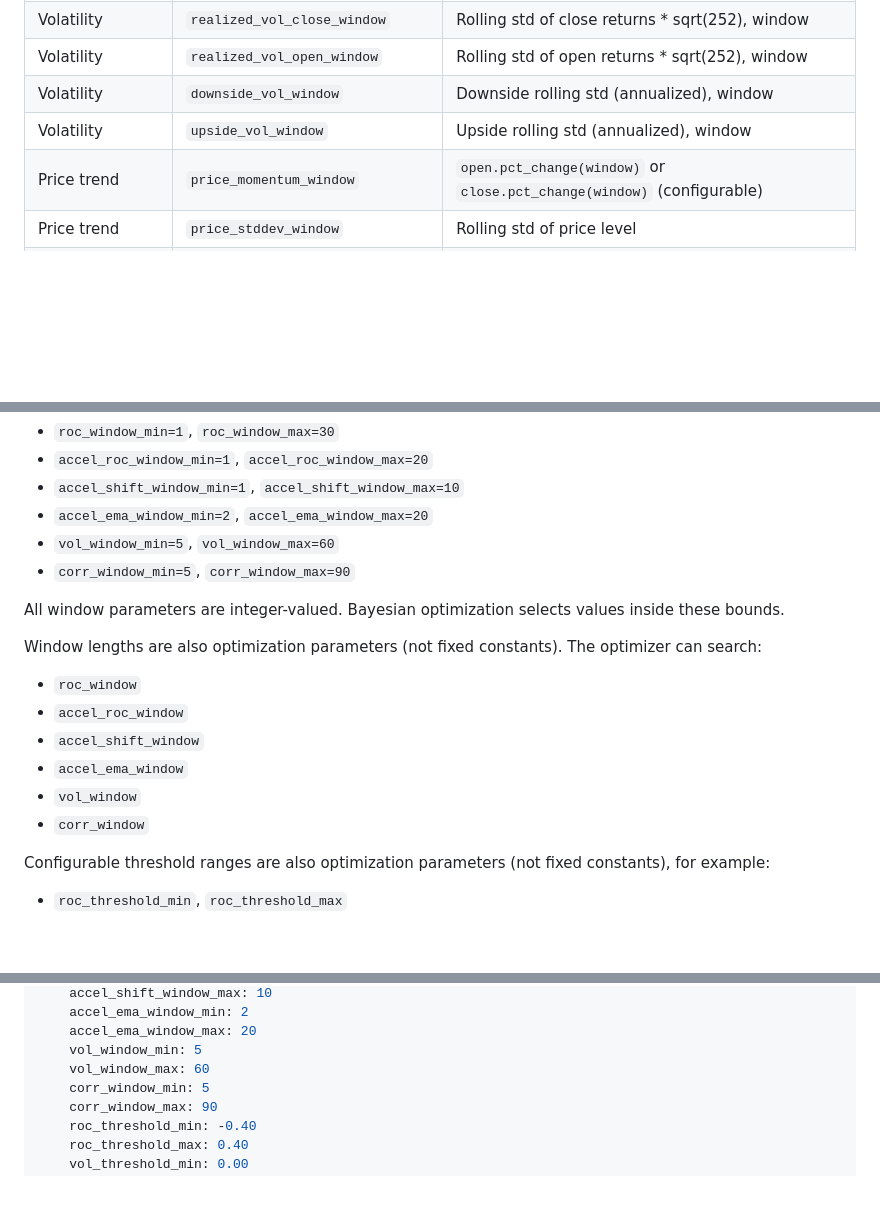
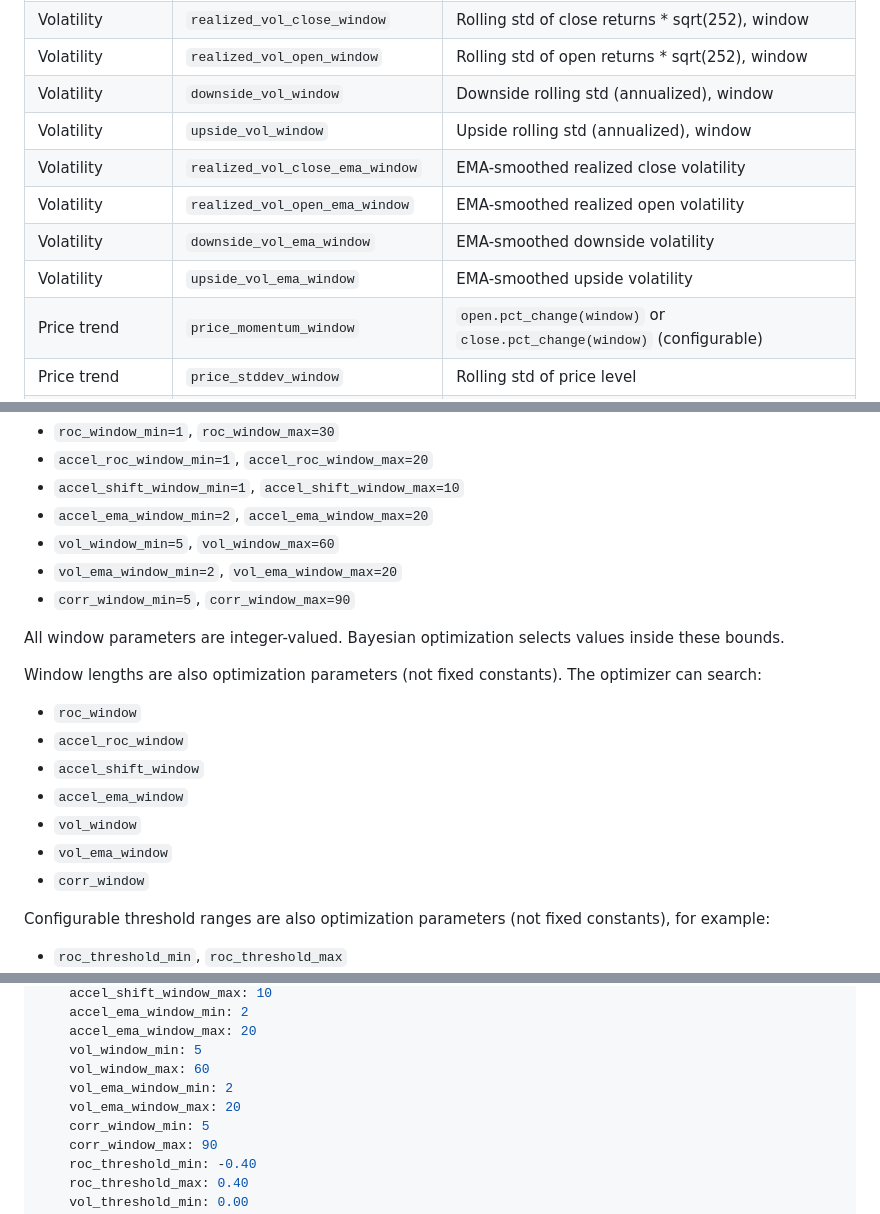
Before and after one commit to larytet-py/ml, a Markdown page: constrained_bayesian_optimization_plan.md, 3 parts joined by grey strips. GitHub-like rendering; blank space fills up the shorter version.

Commit message:
bayesian

```diff
--- a/constrained_bayesian_optimization_plan.md
+++ b/constrained_bayesian_optimization_plan.md
@@ -55,6 +55,10 @@ All features are calculated per `(symbol, date)` row unless stated otherwise.
 | Volatility | `realized_vol_open_window` | Rolling std of open returns * sqrt(252), window |
 | Volatility | `downside_vol_window` | Downside rolling std (annualized), window |
 | Volatility | `upside_vol_window` | Upside rolling std (annualized), window |
+| Volatility | `realized_vol_close_ema_window` | EMA-smoothed realized close volatility |
+| Volatility | `realized_vol_open_ema_window` | EMA-smoothed realized open volatility |
+| Volatility | `downside_vol_ema_window` | EMA-smoothed downside volatility |
+| Volatility | `upside_vol_ema_window` | EMA-smoothed upside volatility |
 | Price trend | `price_momentum_window` | `open.pct_change(window)` or `close.pct_change(window)` (configurable) |
 | Price trend | `price_stddev_window` | Rolling std of price level |
 | Volume lag | `volume_lag1` | `volume.shift(1)` for entry-time safety |
@@ -85,6 +89,7 @@ Windows are range-based from config (min/max), for example:
 - `accel_shift_window_min=1`, `accel_shift_window_max=10`
 - `accel_ema_window_min=2`, `accel_ema_window_max=20`
 - `vol_window_min=5`, `vol_window_max=60`
+- `vol_ema_window_min=2`, `vol_ema_window_max=20`
 - `corr_window_min=5`, `corr_window_max=90`
 
 All window parameters are integer-valued. Bayesian optimization selects values inside these bounds.
@@ -95,6 +100,7 @@ Window lengths are also optimization parameters (not fixed constants). The optim
 - `accel_shift_window`
 - `accel_ema_window`
 - `vol_window`
+- `vol_ema_window`
 - `corr_window`
 
 Configurable threshold ranges are also optimization parameters (not fixed constants), for example:
@@ -210,6 +216,8 @@ optimization:
     accel_ema_window_max: 20
     vol_window_min: 5
     vol_window_max: 60
+    vol_ema_window_min: 2
+    vol_ema_window_max: 20
     corr_window_min: 5
     corr_window_max: 90
     roc_threshold_min: -0.40
```
Also changed, not shown: other parts of constrained_bayesian_optimization_plan.md (+1 -0 lines).
